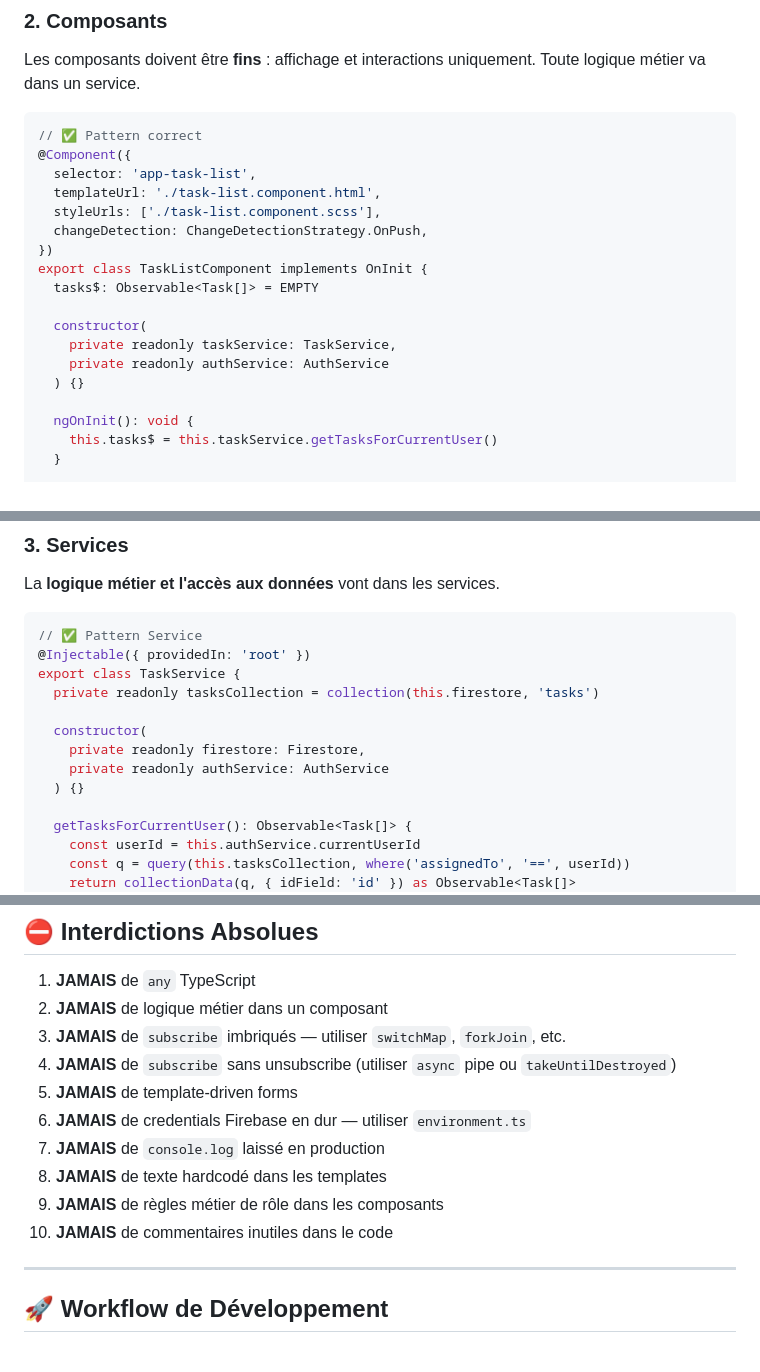
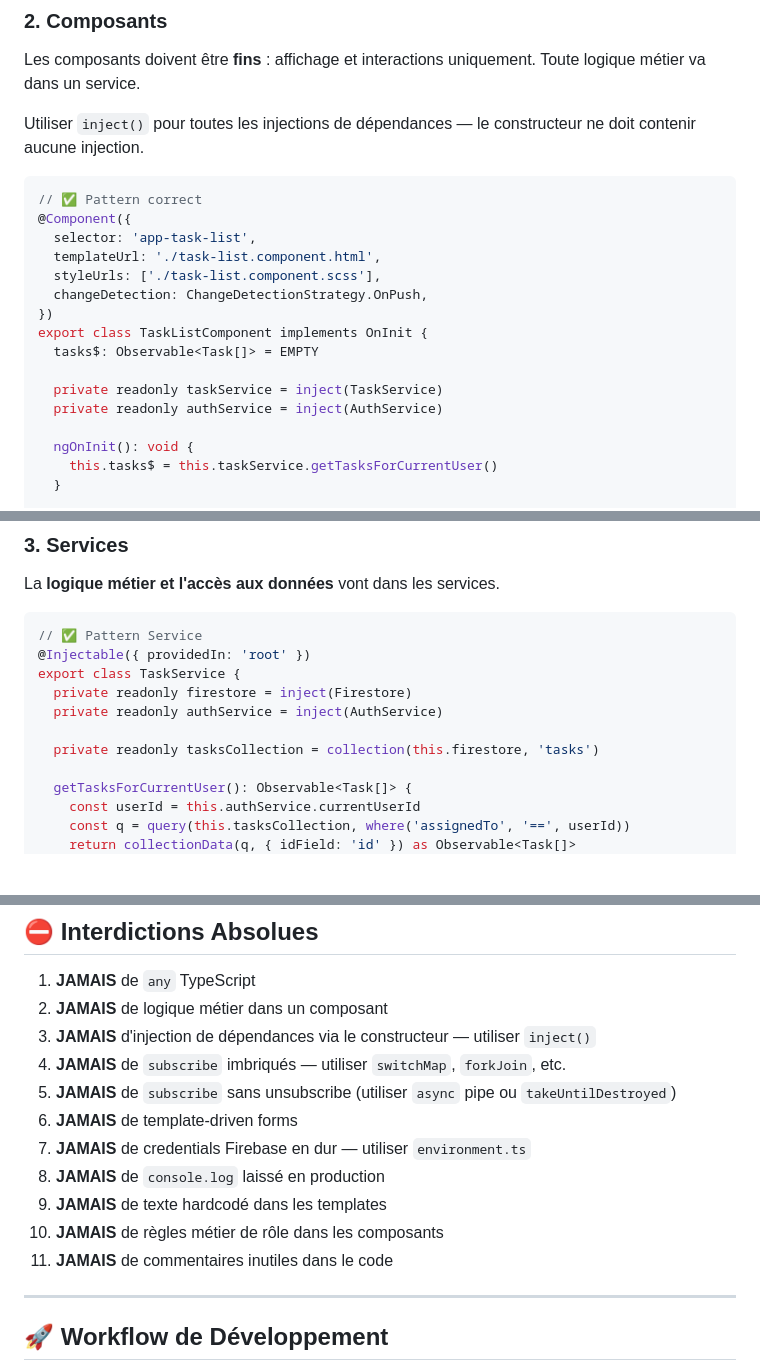
Before and after one commit to cmoileo/projet_web_efrei_2026, a Markdown page: .github/agents/Angular.agent.md, 3 parts joined by grey strips. Drawn GitHub-style; blank space fills up the shorter version.

````diff
--- a/.github/agents/Angular.agent.md
+++ b/.github/agents/Angular.agent.md
@@ -93,6 +93,8 @@ catchError((_error: FirebaseError) => of([]))
 
 Les composants doivent être **fins** : affichage et interactions uniquement. Toute logique métier va dans un service.
 
+Utiliser `inject()` pour toutes les injections de dépendances — le constructeur ne doit contenir aucune injection.
+
 ```typescript
 // ✅ Pattern correct
 @Component({
@@ -104,10 +106,8 @@ Les composants doivent être **fins** : affichage et interactions uniquement. To
 export class TaskListComponent implements OnInit {
   tasks$: Observable<Task[]> = EMPTY
 
-  constructor(
-    private readonly taskService: TaskService,
-    private readonly authService: AuthService
-  ) {}
+  private readonly taskService = inject(TaskService)
+  private readonly authService = inject(AuthService)
 
   ngOnInit(): void {
     this.tasks$ = this.taskService.getTasksForCurrentUser()
@@ -136,12 +136,10 @@ La **logique métier et l'accès aux données** vont dans les services.
 // ✅ Pattern Service
 @Injectable({ providedIn: 'root' })
 export class TaskService {
+  private readonly firestore = inject(Firestore)
+  private readonly authService = inject(AuthService)
+
   private readonly tasksCollection = collection(this.firestore, 'tasks')
-
-  constructor(
-    private readonly firestore: Firestore,
-    private readonly authService: AuthService
-  ) {}
 
   getTasksForCurrentUser(): Observable<Task[]> {
     const userId = this.authService.currentUserId
@@ -491,14 +487,15 @@ npm run build         # Vérification build
 
 1. **JAMAIS** de `any` TypeScript
 2. **JAMAIS** de logique métier dans un composant
-3. **JAMAIS** de `subscribe` imbriqués — utiliser `switchMap`, `forkJoin`, etc.
-4. **JAMAIS** de `subscribe` sans unsubscribe (utiliser `async` pipe ou `takeUntilDestroyed`)
-5. **JAMAIS** de template-driven forms
-6. **JAMAIS** de credentials Firebase en dur — utiliser `environment.ts`
-7. **JAMAIS** de `console.log` laissé en production
-8. **JAMAIS** de texte hardcodé dans les templates
-9. **JAMAIS** de règles métier de rôle dans les composants
-10. **JAMAIS** de commentaires inutiles dans le code
+3. **JAMAIS** d'injection de dépendances via le constructeur — utiliser `inject()`
+4. **JAMAIS** de `subscribe` imbriqués — utiliser `switchMap`, `forkJoin`, etc.
+5. **JAMAIS** de `subscribe` sans unsubscribe (utiliser `async` pipe ou `takeUntilDestroyed`)
+6. **JAMAIS** de template-driven forms
+7. **JAMAIS** de credentials Firebase en dur — utiliser `environment.ts`
+8. **JAMAIS** de `console.log` laissé en production
+9. **JAMAIS** de texte hardcodé dans les templates
+10. **JAMAIS** de règles métier de rôle dans les composants
+11. **JAMAIS** de commentaires inutiles dans le code
 
 ---
 
````
Also changed, not shown: other parts of .github/agents/Angular.agent.md (+5 -7 lines), .github/copilot-instructions.md (+16 -0 lines), README.md (added, +60 -0 lines).
